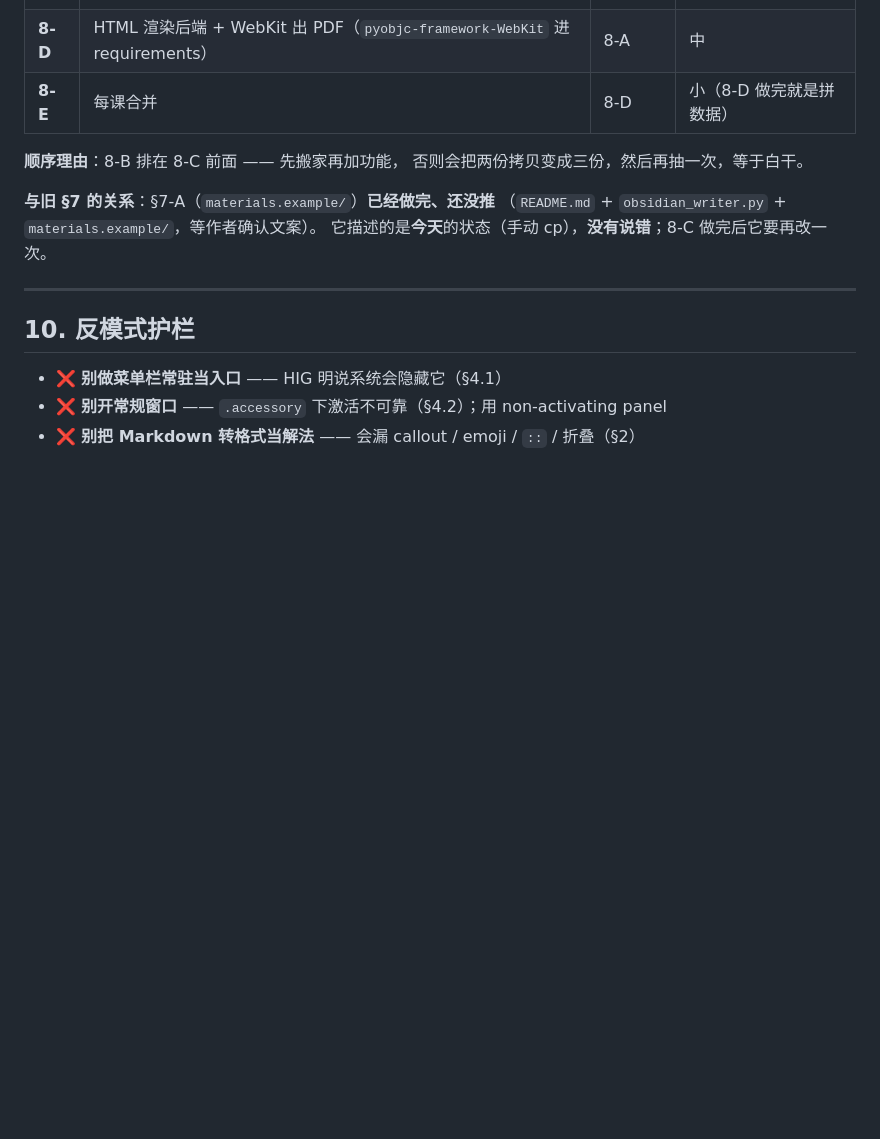
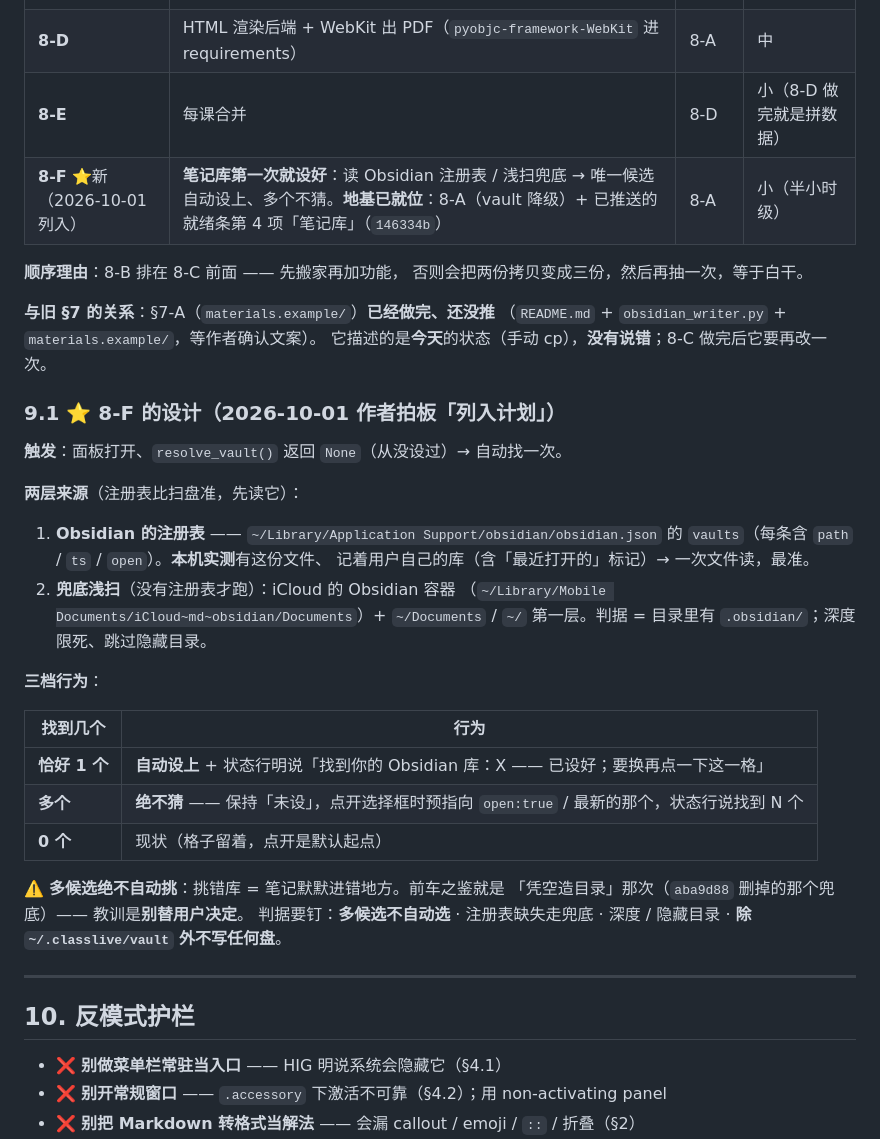
Before and after one commit to OUENMING/lecture-live, a Markdown page: docs/RESEARCH-entry-and-export.md, the part around the change. Drawn GitHub-style; blank space fills up the shorter version.

Commit message:
计划：把「笔记库第一次就设好」列入 RESEARCH-entry-and-export §9（8-F）
作者 2026-10-01 拍板「列入计划」。设计已定：

- 触发：`resolve_vault()` 为 None（从没设过）→ 自动找一次
- 来源两层：先读 **Obsidian 自己的注册表**
  （`~/Library/Application Support/obsidian/obsidian.json`，本机实测有、
  含「最近打开的」标记）→ 没有注册表才浅扫兜底（iCloud 容器 + 常见位置，
  判据 = 目录里有 `.obsidian/`）
- 三档：恰好 1 个 → 自动设上 + 状态行明说；多个 → **绝不猜**（选择框预指向
  最近打开那个）；0 个 → 现状
- ⚠️ 多候选绝不自动挑（前车之鉴：「凭空造目录」那次教训 = 别替用户决定）

```diff
--- a/docs/RESEARCH-entry-and-export.md
+++ b/docs/RESEARCH-entry-and-export.md
@@ -346,6 +346,7 @@ panel.py                    ← 新：一份磨砂面板配方（唯一真源）
 | **8-C** | `cl materials` + 导入面板（用 8-B 抽出来的面板） | 8-A、8-B | 中 |
 | **8-D** | HTML 渲染后端 + WebKit 出 PDF（`pyobjc-framework-WebKit` 进 requirements） | 8-A | 中 |
 | **8-E** | 每课合并 | 8-D | 小（8-D 做完就是拼数据） |
+| **8-F** ⭐新（2026-10-01 列入） | **笔记库第一次就设好**：读 Obsidian 注册表 / 浅扫兜底 → 唯一候选自动设上、多个不猜。**地基已就位**：8-A（vault 降级）+ 已推送的就绪条第 4 项「笔记库」（`146334b`） | 8-A | 小（半小时级） |
 
 **顺序理由**：8-B 排在 8-C 前面 —— 先搬家再加功能，
 否则会把两份拷贝变成三份，然后再抽一次，等于白干。
@@ -353,6 +354,32 @@ panel.py                    ← 新：一份磨砂面板配方（唯一真源）
 **与旧 §7 的关系**：§7-A（`materials.example/`）**已经做完、还没推**
 （`README.md` + `obsidian_writer.py` + `materials.example/`，等作者确认文案）。
 它描述的是**今天**的状态（手动 cp），**没有说错**；8-C 做完后它要再改一次。
+
+### 9.1 ⭐ 8-F 的设计（2026-10-01 作者拍板「列入计划」）
+
+**触发**：面板打开、`resolve_vault()` 返回 `None`（从没设过）→ 自动找一次。
+
+**两层来源**（注册表比扫盘准，先读它）：
+
+1. **Obsidian 的注册表** —— `~/Library/Application Support/obsidian/obsidian.json`
+   的 `vaults`（每条含 `path` / `ts` / `open`）。**本机实测**有这份文件、
+   记着用户自己的库（含「最近打开的」标记）→ 一次文件读，最准。
+2. **兜底浅扫**（没有注册表才跑）：iCloud 的 Obsidian 容器
+   （`~/Library/Mobile Documents/iCloud~md~obsidian/Documents`）+ `~/Documents` /
+   `~/` 第一层。判据 = 目录里有 `.obsidian/`；深度限死、跳过隐藏目录。
+
+**三档行为**：
+
+| 找到几个 | 行为 |
+|---|---|
+| **恰好 1 个** | **自动设上** + 状态行明说「找到你的 Obsidian 库：X —— 已设好；要换再点一下这一格」 |
+| **多个** | **绝不猜** —— 保持「未设」，点开选择框时预指向 `open:true` / 最新的那个，状态行说找到 N 个 |
+| **0 个** | 现状（格子留着，点开是默认起点） |
+
+⚠️ **多候选绝不自动挑**：挑错库 = 笔记默默进错地方。前车之鉴就是
+「凭空造目录」那次（`aba9d88` 删掉的那个兜底）—— 教训是**别替用户决定**。
+判据要钉：**多候选不自动选** · 注册表缺失走兜底 · 深度 / 隐藏目录 ·
+**除 `~/.classlive/vault` 外不写任何盘**。
 
 ---
 
```
